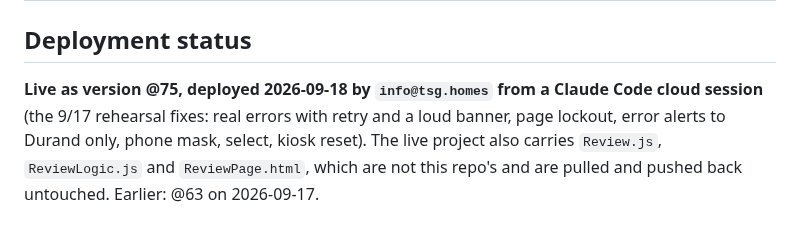
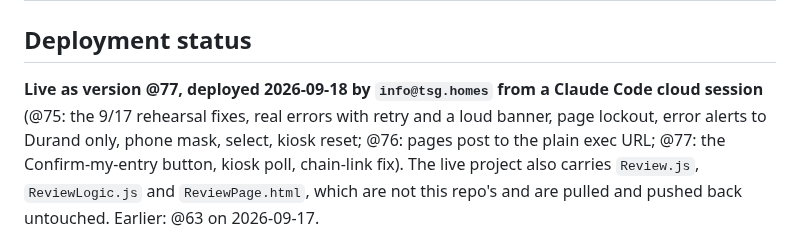
Before and after one commit to tsg-homes/TSG-Task-Tracker, a Markdown page: raffle/README.md, the part around the change. Drawn GitHub-style.

Commit message:
raffle: README records @77
Co-Authored-By: Claude Fable 5.1 <noreply@anthropic.com>
Claude-Session: https://claude.ai/code/session_01JmbtMxHu9Ss1Lqa8siY3pY

```diff
--- a/raffle/README.md
+++ b/raffle/README.md
@@ -34,9 +34,10 @@ untouched — nothing public goes anywhere near its Anthropic key or script toke
 
 ## Deployment status
 
-**Live as version @75, deployed 2026-09-18 by `info@tsg.homes` from a Claude Code
-cloud session** (the 9/17 rehearsal fixes: real errors with retry and a loud banner,
-page lockout, error alerts to Durand only, phone mask, select, kiosk reset). The
+**Live as version @77, deployed 2026-09-18 by `info@tsg.homes` from a Claude Code
+cloud session** (@75: the 9/17 rehearsal fixes, real errors with retry and a loud banner,
+page lockout, error alerts to Durand only, phone mask, select, kiosk reset; @76: pages post
+to the plain exec URL; @77: the Confirm-my-entry button, kiosk poll, chain-link fix). The
 live project also carries `Review.js`, `ReviewLogic.js` and `ReviewPage.html`, which
 are not this repo's and are pulled and pushed back untouched. Earlier: @63 on 2026-09-17.
 
```
